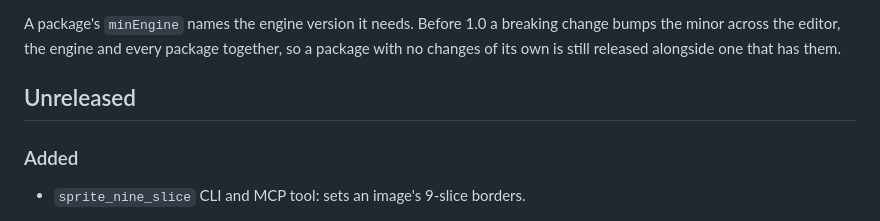
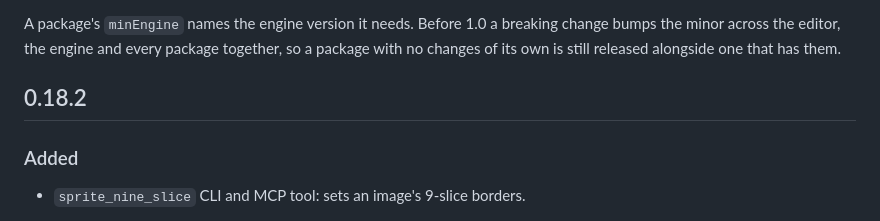
Before and after one commit to dekiengine/deki-2d, a Markdown page: CHANGELOG.md, the part around the change. Drawn GitHub-style.

Commit message:
0.18.2
- Released alongside editor and engine 0.18.2
- Updated the changelog

Co-Authored-By: Claude Opus 5.5 <noreply@anthropic.com>

```diff
--- a/CHANGELOG.md
+++ b/CHANGELOG.md
@@ -8,7 +8,7 @@ breaking change bumps the minor across the editor, the engine and every
 package together, so a package with no changes of its own is still released
 alongside one that has them.
 
-## Unreleased
+## 0.18.2
 
 ### Added
 - `sprite_nine_slice` CLI and MCP tool: sets an image's 9-slice borders.
```
